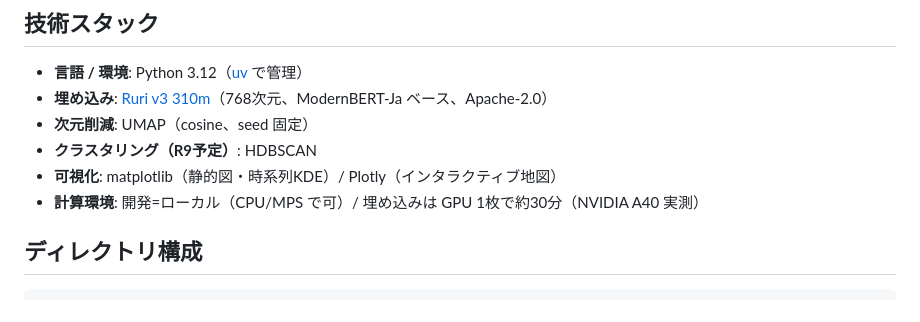
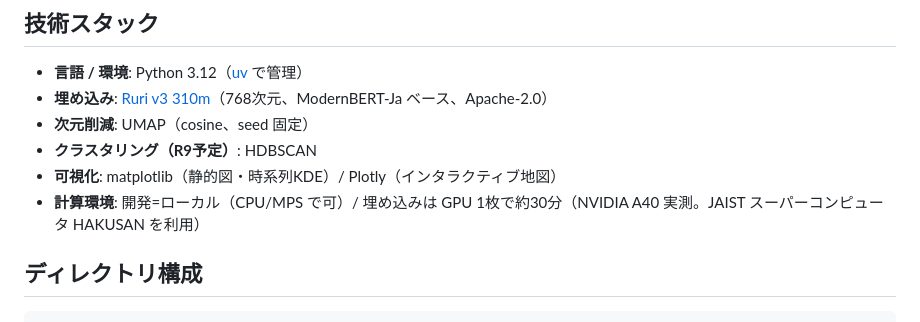
Before and after one commit to rma-lab/kaken-atlas, a Markdown page: README.md, the part around the change. Rendered like a GitHub page.

Commit message:
docs: 計算環境に JAIST HAKUSAN 利用の一言を復帰
利用基盤の明示は謝辞として残す（外したのは内部運用メモのみ）。

Co-Authored-By: Claude Fable 5 <noreply@anthropic.com>
Claude-Session: https://claude.ai/code/session_01TaJtq2P9tej5sv1pmL4h9r

```diff
--- a/README.md
+++ b/README.md
@@ -48,7 +48,7 @@ uv run python scripts/build_web_map.py data/processed/umap2d_nn15_md0.1.parquet
 - **次元削減**: UMAP（cosine、seed 固定）
 - **クラスタリング（R9予定）**: HDBSCAN
 - **可視化**: matplotlib（静的図・時系列KDE）/ Plotly（インタラクティブ地図）
-- **計算環境**: 開発=ローカル（CPU/MPS で可）/ 埋め込みは GPU 1枚で約30分（NVIDIA A40 実測）
+- **計算環境**: 開発=ローカル（CPU/MPS で可）/ 埋め込みは GPU 1枚で約30分（NVIDIA A40 実測。JAIST スーパーコンピュータ HAKUSAN を利用）
 
 ## ディレクトリ構成
 
```
